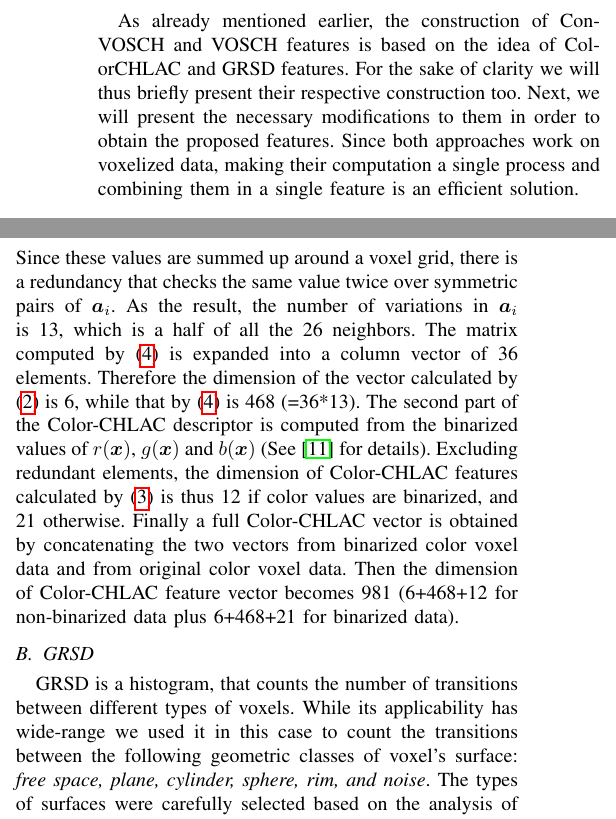
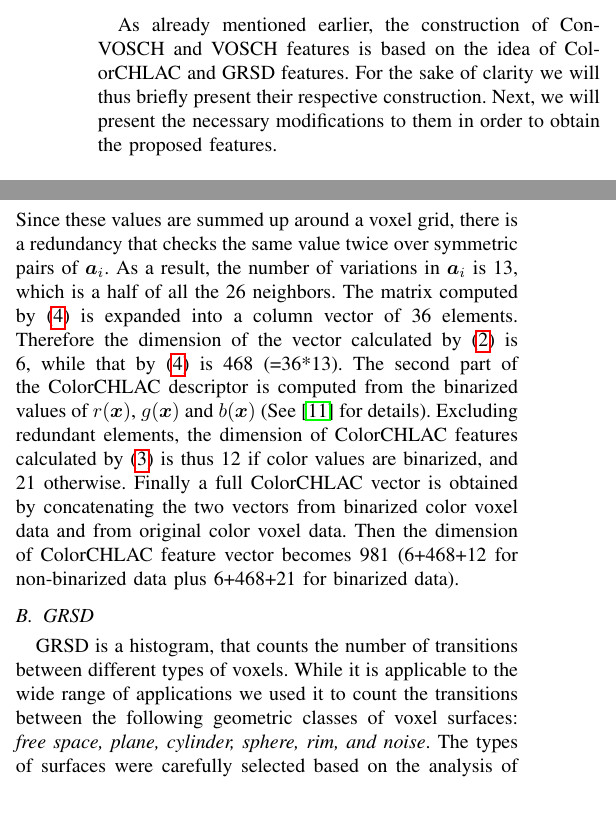
Before and after one commit to dejanpan/color-chlac-grsd, a LaTeX paper (color_chlac_grsd.tex): two parts of the columns of page 3 of 8, joined at a grey line, cut so that both start at the same text. Compiled offline with pdfLaTeX.

Commit message:
nico's comments for the section IV

```diff
--- a/color_chlac_grsd.tex
+++ b/color_chlac_grsd.tex
@@ -314,7 +314,5 @@ used as training examples (which we intend to publish after the review process).
 \label{sec:features}
 As already mentioned earlier, the construction of ConVOSCH and VOSCH features is based on the idea of
 ColorCHLAC and GRSD features. For the sake of clarity we will thus briefly present
-their respective construction too.
+their respective construction.
 Next, we will present the necessary modifications to them in order to obtain the proposed features.
-Since both approaches work on voxelized data, making their computation a single process
-and combining them in a single feature is an efficient solution.
@@ -357,23 +357,23 @@ the elements of a Color-CHLAC descriptor are calculated by following equations:
 %
 Since these values are summed up around a voxel grid, there is a redundancy that checks
 the same value twice over symmetric pairs of ${\bm a_i}$.
-As the result, the number of variations in ${\bm a_i}$ is 13, which is a half of all the 26 neighbors.
+As a result, the number of variations in ${\bm a_i}$ is 13, which is a half of all the 26 neighbors.
 The matrix computed by (\ref{eq:1st}) is expanded into a column vector of 36 elements.
 Therefore the dimension of the vector calculated by (\ref{eq:0th}) is 6, while that by
 (\ref{eq:1st}) is 468 (=36*13).
-The second part of the Color-CHLAC descriptor is computed from the binarized values of $r(\bm{x})$, $g(\bm{x})$
+The second part of the ColorCHLAC descriptor is computed from the binarized values of $r(\bm{x})$, $g(\bm{x})$
 and $b(\bm{x})$ (See~\cite{kanezaki2010icra} for details).
-Excluding redundant elements, the dimension of Color-CHLAC features calculated by (\ref{eq:0th_1})
+Excluding redundant elements, the dimension of ColorCHLAC features calculated by (\ref{eq:0th_1})
 is thus 12 if color values are binarized, and 21 otherwise.
-Finally a full Color-CHLAC vector is obtained by concatenating the two vectors from binarized
-color voxel data and from original color voxel data. Then the dimension of Color-CHLAC feature vector
+Finally a full ColorCHLAC vector is obtained by concatenating the two vectors from binarized
+color voxel data and from original color voxel data. Then the dimension of ColorCHLAC feature vector
 becomes 981 (6+468+12 for non-binarized data plus 6+468+21 for binarized data).
 
 \subsection{GRSD}
 \label{sec:grsd}
 GRSD is a histogram, that counts the number of transitions between different types of voxels.
-While its applicability has wide-range we used it in this case to count the transitions between
-the following geometric classes of voxel's surface: \emph{free space, plane, cylinder, sphere, rim, and noise}.
+While it is applicable to the wide range of applications we used it to count the transitions between
+the following geometric classes of voxel surfaces: \emph{free space, plane, cylinder, sphere, rim, and noise}.
 The types of surfaces were carefully selected based on the analysis of GRSD's
 2 principal curves defining the surface, $r_{min}$ and $r_{max}$ \cite{Marton10IROS}.
 This approach is similar to ColorCHLAC, but in order to efficiently merge the two features,
```
Also changed, not shown: color_chlac_grsd.tex (18 more changed lines).
